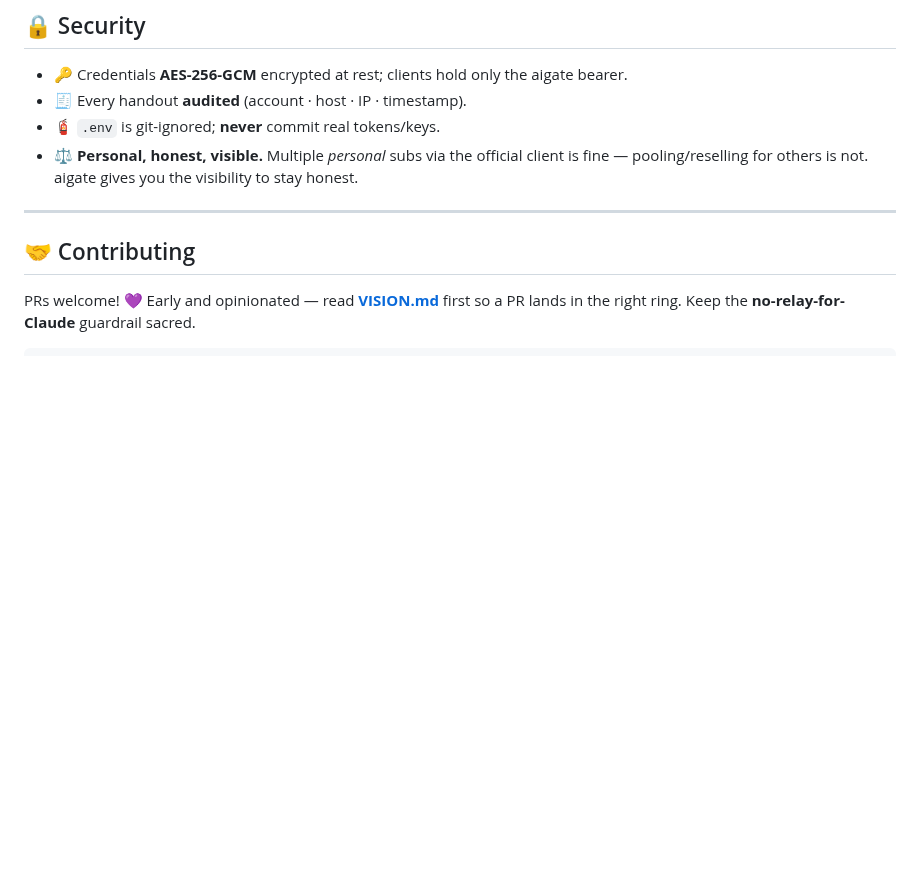
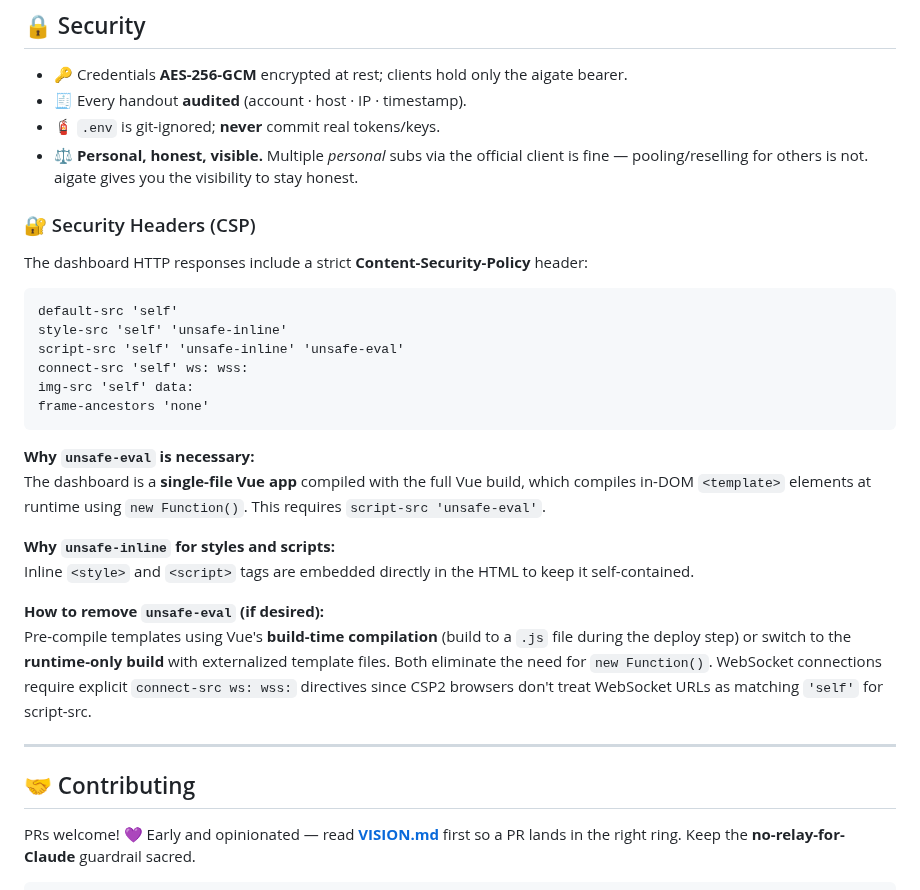
Before and after one commit to shoemoney/aigate, a Markdown page: README.md, the part around the change. GitHub-like rendering; blank space fills up the shorter version.

Commit message:
docs: document CSP security headers and unsafe-eval rationale
Explain why the dashboard uses unsafe-eval (Vue in-DOM template compilation)
and document the complete Content-Security-Policy header with guidance on
how to remove unsafe-eval via pre-compiled templates or runtime-only builds.

````diff
--- a/README.md
+++ b/README.md
@@ -461,6 +461,28 @@ flowchart TD
 - 🧯 `.env` is git-ignored; **never** commit real tokens/keys.
 - ⚖️ **Personal, honest, visible.** Multiple *personal* subs via the official client is fine — pooling/reselling for others is not. aigate gives you the visibility to stay honest.
 
+### 🔐 Security Headers (CSP)
+
+The dashboard HTTP responses include a strict **Content-Security-Policy** header:
+
+```
+default-src 'self'
+style-src 'self' 'unsafe-inline'
+script-src 'self' 'unsafe-inline' 'unsafe-eval'
+connect-src 'self' ws: wss:
+img-src 'self' data:
+frame-ancestors 'none'
+```
+
+**Why `unsafe-eval` is necessary:**
+The dashboard is a **single-file Vue app** compiled with the full Vue build, which compiles in-DOM `<template>` elements at runtime using `new Function()`. This requires `script-src 'unsafe-eval'`.
+
+**Why `unsafe-inline` for styles and scripts:**
+Inline `<style>` and `<script>` tags are embedded directly in the HTML to keep it self-contained.
+
+**How to remove `unsafe-eval` (if desired):**
+Pre-compile templates using Vue's **build-time compilation** (build to a `.js` file during the deploy step) or switch to the **runtime-only build** with externalized template files. Both eliminate the need for `new Function()`. WebSocket connections require explicit `connect-src ws: wss:` directives since CSP2 browsers don't treat WebSocket URLs as matching `'self'` for script-src.
+
 ---
 
 ## 🤝 Contributing
````
